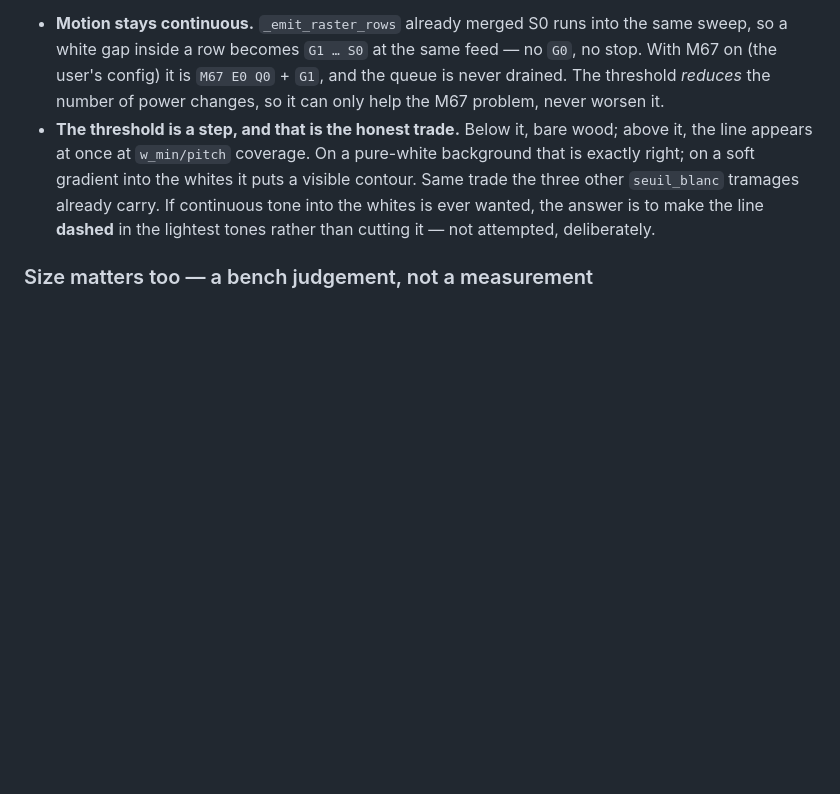
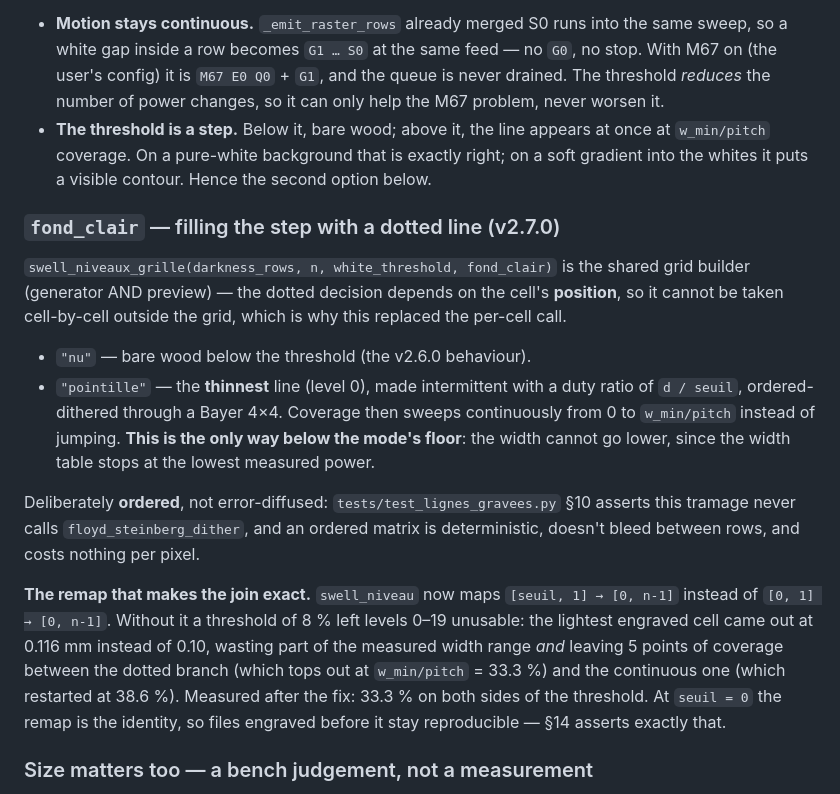
Before and after one commit to atelierduverdier/LaserAtelier, a Markdown page: .claude/rules/photo-et-tramages.md, the part around the change. Rendered like a GitHub page; blank space fills up the shorter version.

```diff
--- a/.claude/rules/photo-et-tramages.md
+++ b/.claude/rules/photo-et-tramages.md
@@ -220,11 +220,33 @@ Two things worth knowing before touching this:
   white gap inside a row becomes `G1 … S0` at the same feed — no `G0`, no stop. With M67 on (the
   user's config) it is `M67 E0 Q0` + `G1`, and the queue is never drained. The threshold *reduces*
   the number of power changes, so it can only help the M67 problem, never worsen it.
-- **The threshold is a step, and that is the honest trade.** Below it, bare wood; above it, the line
-  appears at once at `w_min/pitch` coverage. On a pure-white background that is exactly right; on a
-  soft gradient into the whites it puts a visible contour. Same trade the three other `seuil_blanc`
-  tramages already carry. If continuous tone into the whites is ever wanted, the answer is to make
-  the line **dashed** in the lightest tones rather than cutting it — not attempted, deliberately.
+- **The threshold is a step.** Below it, bare wood; above it, the line appears at once at
+  `w_min/pitch` coverage. On a pure-white background that is exactly right; on a soft gradient into
+  the whites it puts a visible contour. Hence the second option below.
+
+### `fond_clair` — filling the step with a dotted line (v2.7.0)
+
+`swell_niveaux_grille(darkness_rows, n, white_threshold, fond_clair)` is the shared grid builder
+(generator AND preview) — the dotted decision depends on the cell's **position**, so it cannot be
+taken cell-by-cell outside the grid, which is why this replaced the per-cell call.
+
+- `"nu"` — bare wood below the threshold (the v2.6.0 behaviour).
+- `"pointille"` — the **thinnest** line (level 0), made intermittent with a duty ratio of
+  `d / seuil`, ordered-dithered through a Bayer 4×4. Coverage then sweeps continuously from 0 to
+  `w_min/pitch` instead of jumping. **This is the only way below the mode's floor**: the width
+  cannot go lower, since the width table stops at the lowest measured power.
+
+Deliberately **ordered**, not error-diffused: `tests/test_lignes_gravees.py` §10 asserts this tramage
+never calls `floyd_steinberg_dither`, and an ordered matrix is deterministic, doesn't bleed between
+rows, and costs nothing per pixel.
+
+**The remap that makes the join exact.** `swell_niveau` now maps `[seuil, 1] → [0, n-1]` instead of
+`[0, 1] → [0, n-1]`. Without it a threshold of 8 % left levels 0–19 unusable: the lightest engraved
+cell came out at 0.116 mm instead of 0.10, wasting part of the measured width range *and* leaving
+5 points of coverage between the dotted branch (which tops out at `w_min/pitch` = 33.3 %) and the
+continuous one (which restarted at 38.6 %). Measured after the fix: 33.3 % on both sides of the
+threshold. At `seuil = 0` the remap is the identity, so files engraved before it stay reproducible —
+§14 asserts exactly that.
 
 ### Size matters too — a bench judgement, not a measurement
 
```
Also changed, not shown: README.md (+2 -2 lines), docs/manuel_img/halftone.png, docs/screenshots/panneaux/04_gravure_photo.png, 7 other files.
